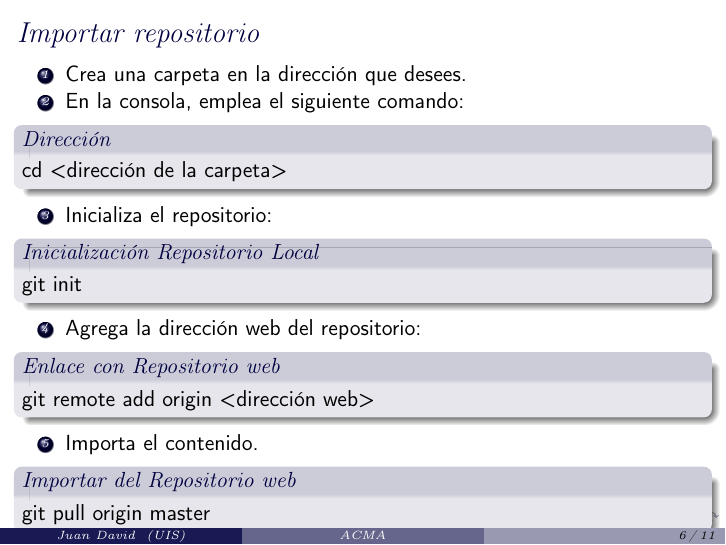
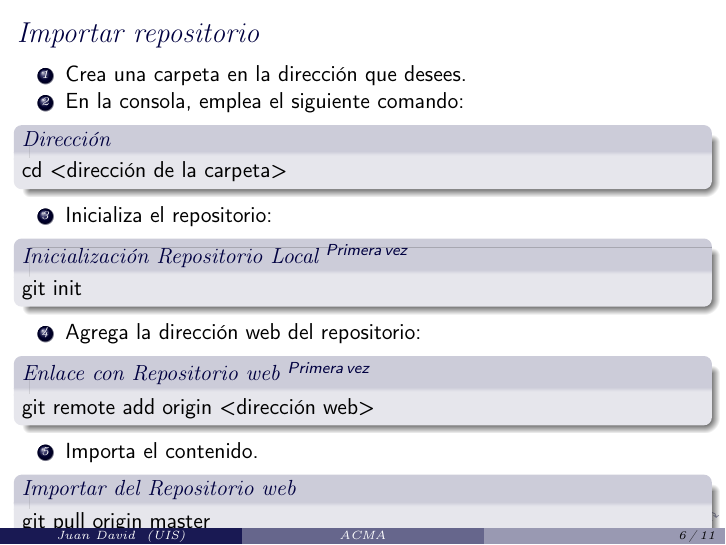
Before and after one commit to autocannabis/Presentaciones, LaTeX slides (1. Git - Introducción a Python/LaTeX/Presentation.tex, which reads 1. Git - Introducción a Python/LaTeX/Importar.tex): page 6 of 11. Compiled offline with pdfLaTeX; a LaTeX package or settings file that is missing is left out.

Commit message:
Correcciones menores

```diff
--- a/1. Git - Introducción a Python/LaTeX/Importar.tex
+++ b/1. Git - Introducción a Python/LaTeX/Importar.tex
@@ -7,11 +7,11 @@
 		cd <dirección de la carpeta>
 	\end{block}
 	\item Inicializa el repositorio:
-	\begin{block}{Inicialización Repositorio Local}
+	\begin{block}{Inicialización Repositorio Local $^{Primera \, vez}$}
 		git init
 	\end{block}
 	\item Agrega la dirección web del repositorio:
-	\begin{block}{Enlace con Repositorio web}
+	\begin{block}{Enlace con Repositorio web $^{Primera \, vez}$}
 		git remote add origin <dirección web>
 	\end{block}
 	\item Importa el contenido.
```
Also changed, not shown: 1. Git - Introducción a Python/LaTeX/Presentation.pdf, 2 other files.
